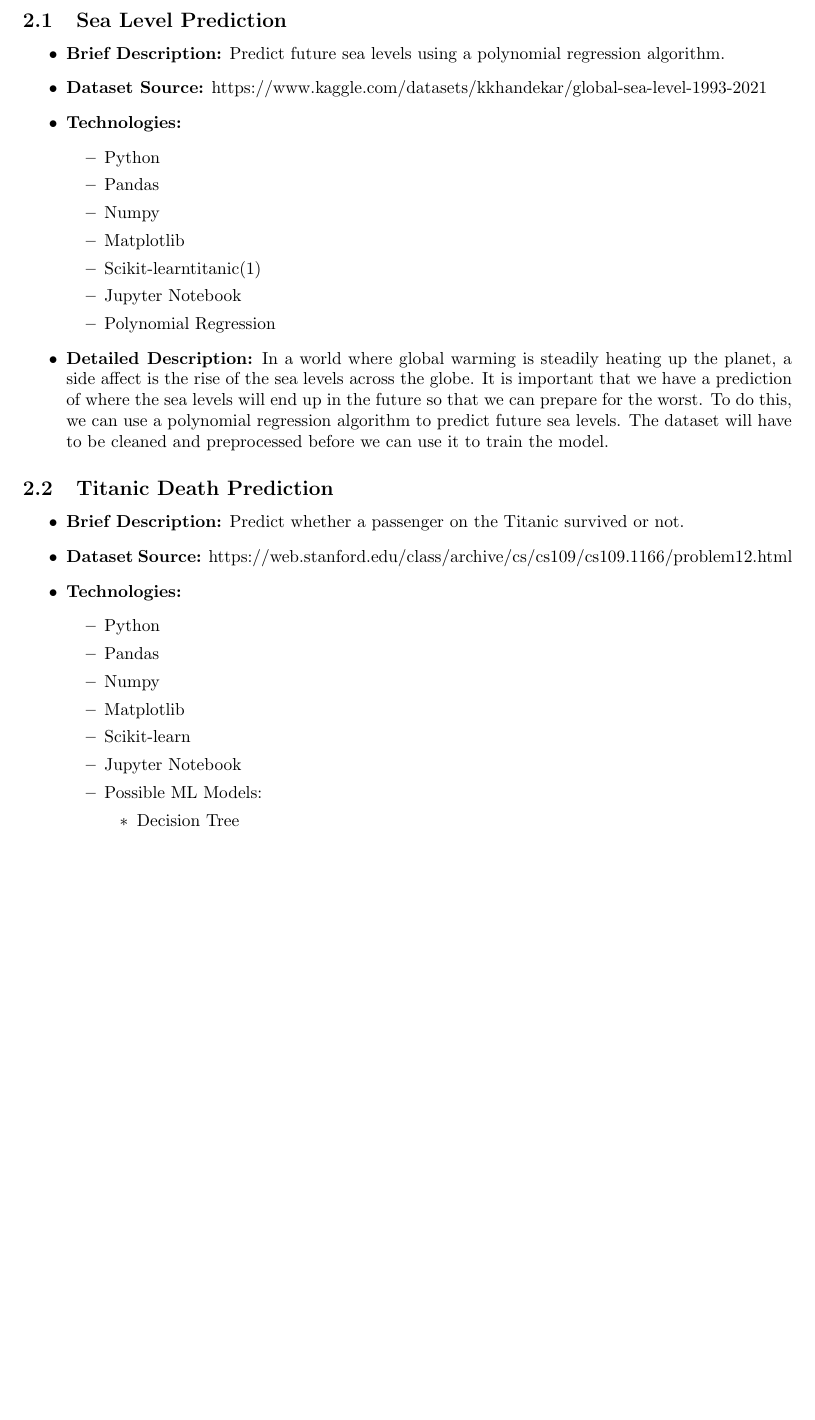
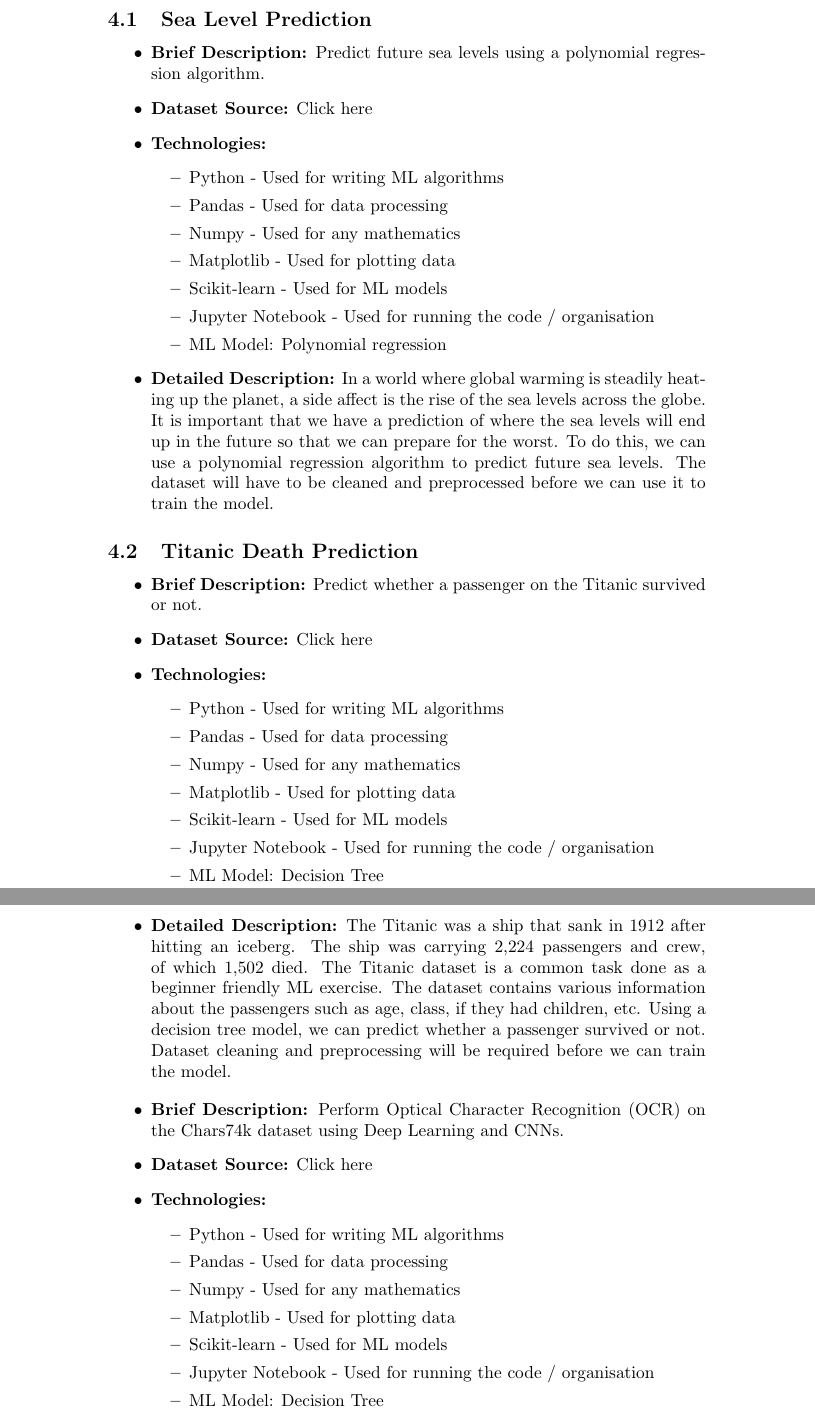
Before and after one commit to thestevenlol/DataSciML, a LaTeX document (docs/portfolio_spec/portfolio_specification.tex): part of page 3 of 3 before the commit and two parts of pages 4 and 5 of 5 after it, the two joined at a grey line, cut so that both start at the same text, the shorter picture padded with empty space. Compiled offline with pdfLaTeX.

Commit message:
Update portfolio specification files

```diff
--- a/docs/portfolio_spec/portfolio_specification.tex
+++ b/docs/portfolio_spec/portfolio_specification.tex
@@ -7,9 +7,6 @@
 \usepackage{hyperref}
 \usepackage[backend=biber, style=numeric]{biblatex}
 \addbibresource{refs.bib}
-\usepackage[]{geometry}
-
-\newgeometry{vmargin={15mm}, hmargin={30mm}}
 
 \title{Portfolio Specification}
 \author{Jack Foley | C00274246 \\[1cm]Supervisor: Greg Doyle}
@@ -40,16 +66,16 @@
 
 \begin{itemize}
     \item \textbf{Brief Description:} Predict future sea levels using a polynomial regression algorithm.
-    \item \textbf{Dataset Source:} \href{https://www.kaggle.com/datasets/kkhandekar/global-sea-level-1993-2021}{https://www.kaggle.com/datasets/kkhandekar/global-sea-level-1993-2021}
+    \item \textbf{Dataset Source:} \href{https://www.kaggle.com/datasets/kkhandekar/global-sea-level-1993-2021}{Click here}
     \item \textbf{Technologies:}
     \begin{itemize}
-        \item Python
-        \item Pandas
-        \item Numpy
-        \item Matplotlib
-        \item Scikit-learntitanic(1)
-        \item Jupyter Notebook
-        \item Polynomial Regression
+        \item Python - Used for writing ML algorithms
+        \item Pandas - Used for data processing
+        \item Numpy - Used for any mathematics
+        \item Matplotlib - Used for plotting data
+        \item Scikit-learn - Used for ML models
+        \item Jupyter Notebook - Used for running the code / organisation
+        \item ML Model: Polynomial regression
     \end{itemize}
     \item \textbf{Detailed Description:} In a world where global warming is steadily heating up the planet, a side affect is the rise of the sea levels across the globe.
     It is important that we have a prediction of where the sea levels will end up in the future so that we can prepare for the worst. To do this, we can use a polynomial
@@ -60,21 +86,33 @@
 
 \begin{itemize}
     \item \textbf{Brief Description:} Predict whether a passenger on the Titanic survived or not.
-    \item \textbf{Dataset Source:} \href{https://web.stanford.edu/class/archive/cs/cs109/cs109.1166/problem12.html}{https://web.stanford.edu/class/archive/cs/cs109/cs109.1166/problem12.html}
+    \item \textbf{Dataset Source:} \href{https://web.stanford.edu/class/archive/cs/cs109/cs109.1166/problem12.html}{Click here}
     \item \textbf{Technologies:}
     \begin{itemize}
-        \item Python
-        \item Pandas
-        \item Numpy
-        \item Matplotlib
-        \item Scikit-learn
-        \item Jupyter Notebook
-        \item Possible ML Models:
-        \begin{itemize}
-            \item Decision Tree
-        \end{itemize}
+        \item Python - Used for writing ML algorithms
+        \item Pandas - Used for data processing
+        \item Numpy - Used for any mathematics
+        \item Matplotlib - Used for plotting data
+        \item Scikit-learn - Used for ML models
+        \item Jupyter Notebook - Used for running the code / organisation
+        \item ML Model: Decision Tree
     \end{itemize}
+    \item \textbf{Detailed Description:} The Titanic was a ship that sank in 1912 after hitting an iceberg. The ship was carrying 2,224 passengers and crew, of which 1,502 died.
+    The Titanic dataset is a common task done as a beginner friendly ML exercise. The dataset contains various information about the passengers such as age, class, if they had children, etc.
+    Using a decision tree model, we can predict whether a passenger survived or not. Dataset cleaning and preprocessing will be required before we can train the model.
 \end{itemize}
 
-\newpage
-\printbibliography
+
+\begin{itemize}
+    \item \textbf{Brief Description:} Perform Optical Character Recognition (OCR) on the Chars74k dataset using Deep Learning and CNNs.
+    \item \textbf{Dataset Source:} \href{https://web.stanford.edu/class/archive/cs/cs109/cs109.1166/problem12.html}{Click here}
+    \item \textbf{Technologies:}
+    \begin{itemize}
+        \item Python - Used for writing ML algorithms
+        \item Pandas - Used for data processing
+        \item Numpy - Used for any mathematics
+        \item Matplotlib - Used for plotting data
+        \item Scikit-learn - Used for ML models
+        \item Jupyter Notebook - Used for running the code / organisation
+        \item ML Model: Decision Tree
+    \end{itemize}
```
Also changed, not shown: docs/portfolio_spec/portfolio_specification.pdf, docs/portfolio_spec/portfolio_specification.tex (38 more changed lines), 8 other files.
